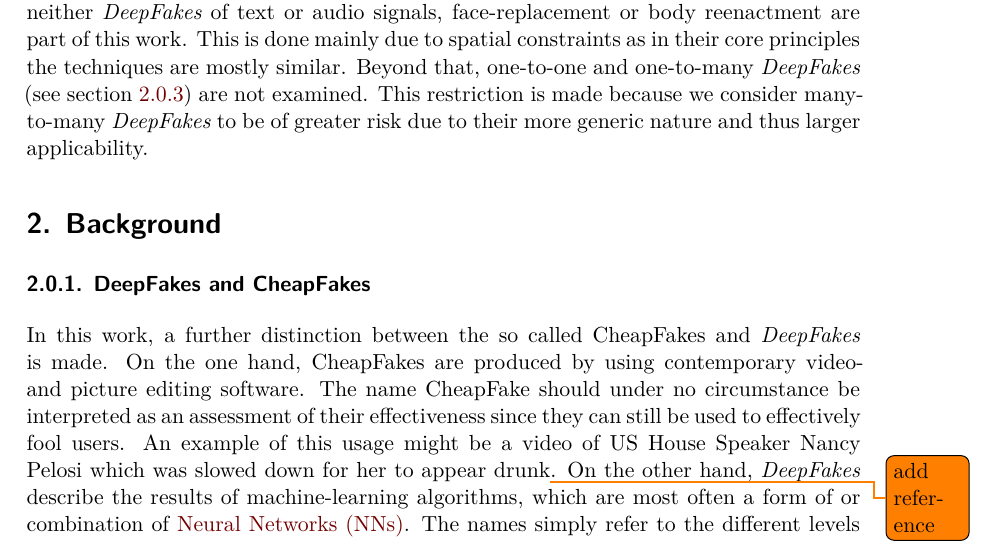
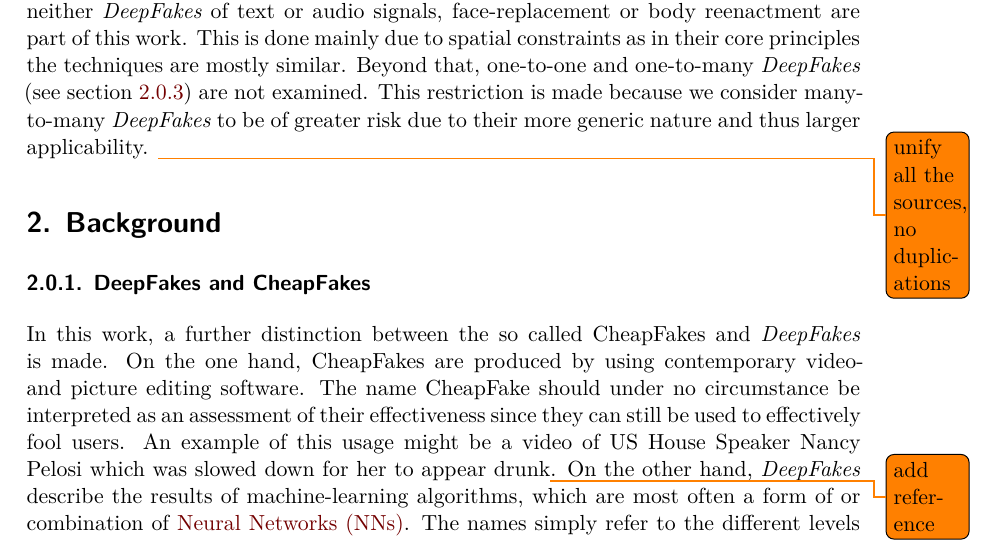
Before and after one commit to mzietlow/deepfake-paper, a LaTeX document (main.tex, which reads Document-Structure/02_Mainmatter/Introduction.tex): part of page 2 of 11, cut so that both start at the same text. Compiled offline with XeLaTeX.

Commit message:
Add unify sources todo

```diff
--- a/Document-Structure/02_Mainmatter/Introduction.tex
+++ b/Document-Structure/02_Mainmatter/Introduction.tex
@@ -38,3 +38,4 @@ due to spatial constraints as in their core principles the techniques are mostly
 similar. Beyond that, one-to-one and one-to-many \textit{DeepFakes} (see \cref{subsubsect:generalizability-deepfakes})
 are not examined. This restriction is made because we consider many-to-many \textit{DeepFakes}
 to be of greater risk due to their more generic nature and thus larger applicability.
+\todo{unify all the sources, no duplications}
```
